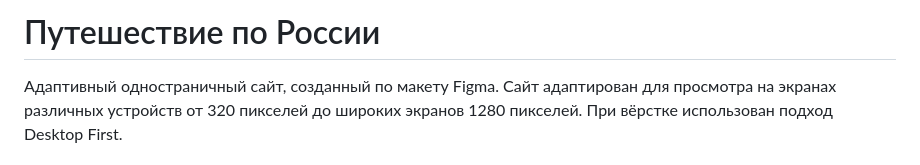
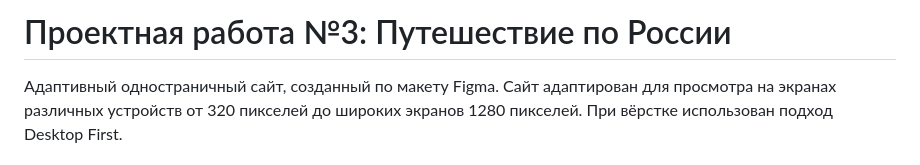
Before and after one commit to kparfenovv/project_russian-travel, a Markdown page: README.md, the part around the change. GitHub-like rendering.

```diff
--- a/README.md
+++ b/README.md
@@ -1,4 +1,4 @@
-# Путешествие по России
+# Проектная работа №3: Путешествие по России
 
 Адаптивный одностраничный сайт, созданный по макету Figma. Сайт адаптирован для просмотра на экранах различных устройств от 320 пикселей до широких экранов 1280 пикселей. При вёрстке использован подход Desktop First.
 
```
